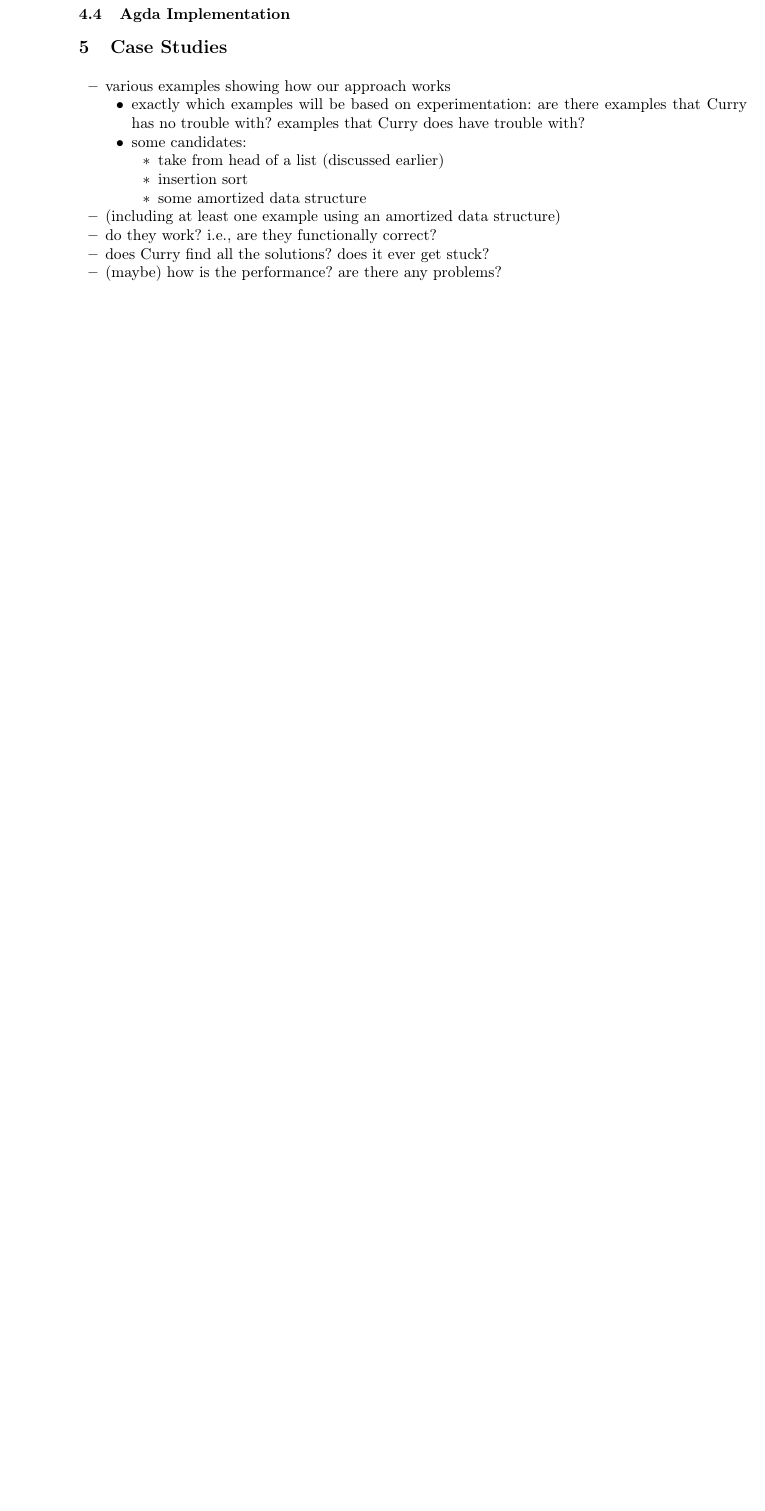
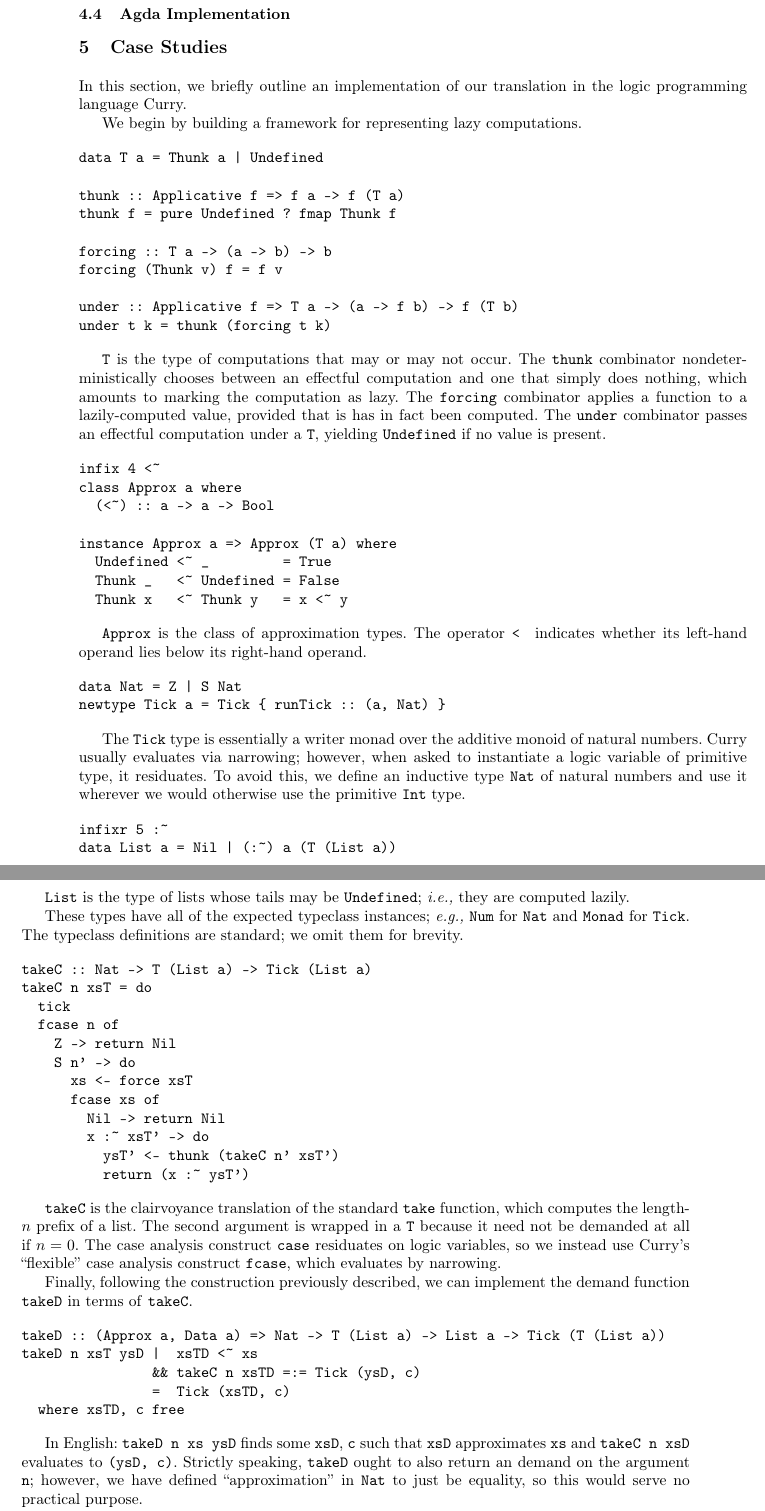
Before and after one commit to heraplem/logical-laziness-agda, a LaTeX paper (paper/paper.tex, which reads paper/case-study.tex): part of page 12 of 17 before the commit and two parts of pages 12 and 13 of 19 after it, the two joined at a grey line, cut so that both start at the same text, the shorter picture padded with empty space. Compiled offline with pdfLaTeX.

Commit message:
paper | Initial work on case studies

```diff
--- a/paper/case-study.tex
+++ b/paper/case-study.tex
@@ -1,20 +1,78 @@
 \section{Case Studies}\label{sec:case-study}
 
-\begin{itemize}
-  \item various examples showing how our approach works
-  \begin{itemize}
-    \item exactly which examples will be based on experimentation: are there
-          examples that Curry has no trouble with? examples that Curry does have
-          trouble with?
-    \item some candidates:
-          \begin{itemize}
-            \item take from head of a list (discussed earlier)
-            \item insertion sort
-            \item some amortized data structure
-          \end{itemize}
-  \end{itemize}
-  \item (including at least one example using an amortized data structure)
-  \item do they work? i.e., are they functionally correct?
-  \item does Curry find all the solutions? does it ever get stuck?
-  \item (maybe) how is the performance? are there any problems?
-\end{itemize}
+In this section, we briefly outline an implementation of our translation in the logic programming language Curry.
+
+We begin by building a framework for representing lazy computations.
+
+\begin{verbatim}
+data T a = Thunk a | Undefined
+
+thunk :: Applicative f => f a -> f (T a)
+thunk f = pure Undefined ? fmap Thunk f
+
+forcing :: T a -> (a -> b) -> b
+forcing (Thunk v) f = f v
+
+under :: Applicative f => T a -> (a -> f b) -> f (T b)
+under t k = thunk (forcing t k)
+\end{verbatim}
+
+\texttt{T} is the type of computations that may or may not occur.  The \texttt{thunk} combinator nondeterministically chooses between an effectful computation and one that simply does nothing, which amounts to marking the computation as lazy. The \texttt{forcing} combinator applies a function to a lazily-computed value, provided that is has in fact been computed. The \texttt{under} combinator passes an effectful computation under a \texttt{T}, yielding \texttt{Undefined} if no value is present.
+
+\begin{verbatim}
+infix 4 <~
+class Approx a where
+  (<~) :: a -> a -> Bool
+
+instance Approx a => Approx (T a) where
+  Undefined <~ _         = True
+  Thunk _   <~ Undefined = False
+  Thunk x   <~ Thunk y   = x <~ y
+\end{verbatim}
+
+\texttt{Approx} is the class of approximation types. The operator \texttt{<~} indicates whether its left-hand operand lies below its right-hand operand.
+
+\begin{verbatim}
+data Nat = Z | S Nat
+newtype Tick a = Tick { runTick :: (a, Nat) }
+\end{verbatim}
+
+The \texttt{Tick} type is essentially a writer monad over the additive monoid of natural numbers. Curry usually evaluates via narrowing; however, when asked to instantiate a logic variable of primitive type, it residuates. To avoid this, we define an inductive type \texttt{Nat} of natural numbers and use it wherever we would otherwise use the primitive \texttt{Int} type.
+
+\begin{verbatim}
+infixr 5 :~
+data List a = Nil | (:~) a (T (List a))
+\end{verbatim}
+
+\texttt{List} is the type of lists whose tails may be \texttt{Undefined}; \ie\ they are computed lazily.
+
+These types have all of the expected typeclass instances; \eg\ \texttt{Num} for \texttt{Nat} and \texttt{Monad} for \texttt{Tick}. The typeclass definitions are standard; we omit them for brevity.
+
+\begin{verbatim}
+takeC :: Nat -> T (List a) -> Tick (List a)
+takeC n xsT = do
+  tick
+  fcase n of
+    Z -> return Nil
+    S n' -> do
+      xs <- force xsT
+      fcase xs of
+        Nil -> return Nil
+        x :~ xsT' -> do
+          ysT' <- thunk (takeC n' xsT')
+          return (x :~ ysT')
+\end{verbatim}
+
+\texttt{takeC} is the clairvoyance translation of the standard \texttt{take} function, which computes the length-\(n\) prefix of a list. The second argument is wrapped in a \texttt{T} because it need not be demanded at all if \(n = 0\). The case analysis construct \texttt{case} residuates on logic variables, so we instead use Curry's ``flexible'' case analysis construct \texttt{fcase}, which evaluates by narrowing.
+
+Finally, following the construction previously described, we can implement the demand function \texttt{takeD} in terms of \texttt{takeC}.
+
+\begin{verbatim}
+takeD :: (Approx a, Data a) => Nat -> T (List a) -> List a -> Tick (T (List a))
+takeD n xsT ysD |  xsTD <~ xs
+                && takeC n xsTD =:= Tick (ysD, c)
+                =  Tick (xsTD, c)
+  where xsTD, c free
+\end{verbatim}
+
+In English: \texttt{takeD n xs ysD} finds some \texttt{xsD}, \texttt{c} such that \texttt{xsD} approximates \texttt{xs} and \texttt{takeC n xsD} evaluates to \texttt{(ysD, c)}. Strictly speaking, \texttt{takeD} ought to also return an demand on the argument \texttt{n}; however, we have defined ``approximation'' in \texttt{Nat} to just be equality, so this would serve no practical purpose.
@@ -20,0 +97,4 @@
+appendC :: List a -> T (List a) -> Tick (List a)
+appendC xs ysT = do
+  tick
+  fcase xs of
```
Also changed, not shown: paper/case-study.tex (56 more changed lines).
